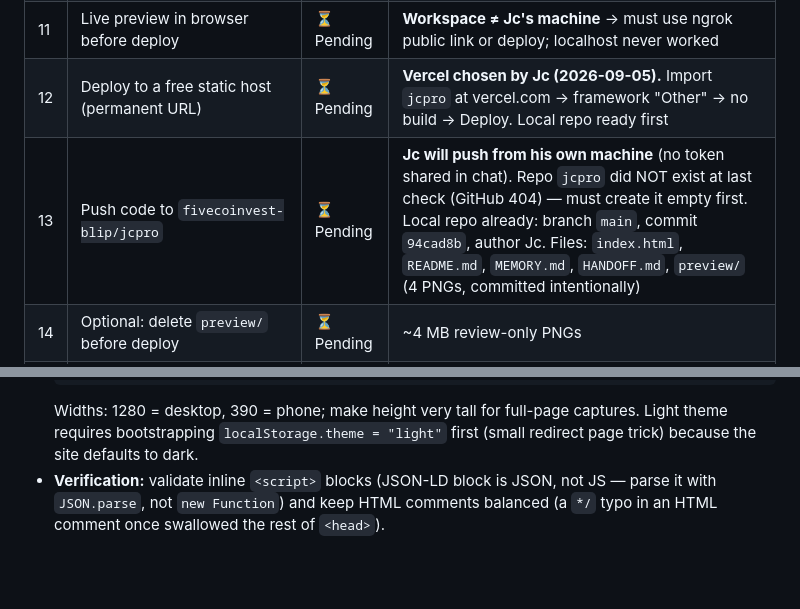
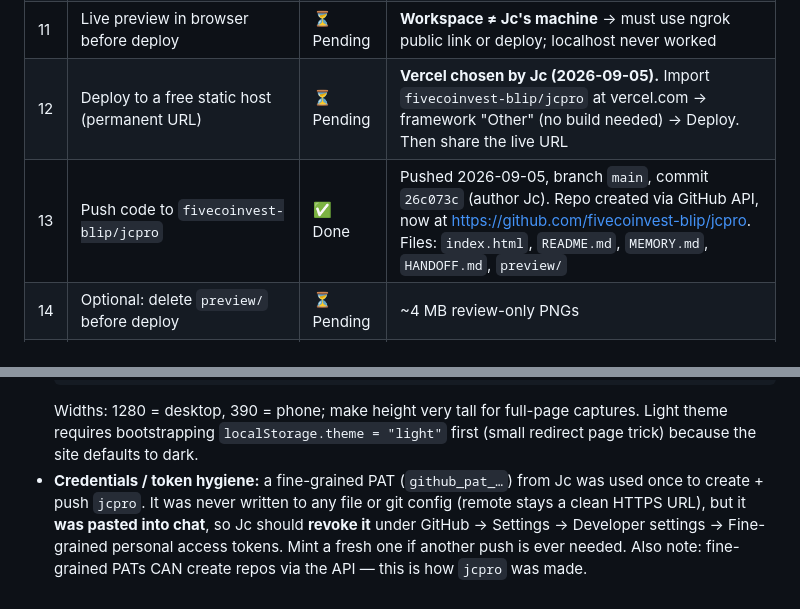
Before and after one commit to fivecoinvest-blip/jcpro, a Markdown page: HANDOFF.md, 2 parts joined by grey strips. Rendered like a GitHub page; blank space fills up the shorter version.

Commit message:
Mark GitHub push complete in handoff tracker
Generated with Codebuff 🤖
Co-Authored-By: Codebuff <noreply@codebuff.com>

```diff
--- a/HANDOFF.md
+++ b/HANDOFF.md
@@ -25,8 +25,8 @@ GitHub yet (folder is **not** a git repo).
 | 9 | LinkedIn URL wired into contact button | ⏳ Pending | Awaiting URL from Jc |
 | 10 | Domain added (canonical/`og:url`/JSON-LD `url`) | ⏳ Pending | Jc: "domain later" |
 | 11 | Live preview in browser before deploy | ⏳ Pending | **Workspace ≠ Jc's machine** → must use ngrok public link or deploy; localhost never worked |
-| 12 | Deploy to a free static host (permanent URL) | ⏳ Pending | **Vercel chosen by Jc (2026-09-05).** Import `jcpro` at vercel.com → framework "Other" → no build → Deploy. Local repo ready first |
-| 13 | Push code to `fivecoinvest-blip/jcpro` | ⏳ Pending | **Jc will push from his own machine** (no token shared in chat). Repo `jcpro` did NOT exist at last check (GitHub 404) — must create it empty first. Local repo already: branch `main`, commit `94cad8b`, author Jc. Files: `index.html`, `README.md`, `MEMORY.md`, `HANDOFF.md`, `preview/` (4 PNGs, committed intentionally) |
+| 12 | Deploy to a free static host (permanent URL) | ⏳ Pending | **Vercel chosen by Jc (2026-09-05).** Import `fivecoinvest-blip/jcpro` at vercel.com → framework "Other" (no build needed) → Deploy. Then share the live URL |
+| 13 | Push code to `fivecoinvest-blip/jcpro` | ✅ Done | Pushed 2026-09-05, branch `main`, commit `26c073c` (author Jc). Repo created via GitHub API, now at https://github.com/fivecoinvest-blip/jcpro. Files: `index.html`, `README.md`, `MEMORY.md`, `HANDOFF.md`, `preview/` |
 | 14 | Optional: delete `preview/` before deploy | ⏳ Pending | ~4 MB review-only PNGs |
 | 15 | Optional: projects section / real work samples | ⏳ Future | Backs up the claimed stack; Jc has none listed yet |
 
@@ -54,6 +54,4 @@ GitHub yet (folder is **not** a git repo).
   Widths: 1280 = desktop, 390 = phone; make height very tall for full-page captures.
   Light theme requires bootstrapping `localStorage.theme = "light"` first (small redirect
   page trick) because the site defaults to dark.
-- **Verification:** validate inline `<script>` blocks (JSON-LD block is JSON, not JS —
-  parse it with `JSON.parse`, not `new Function`) and keep HTML comments balanced
-  (a `*/` typo in an HTML comment once swallowed the rest of `<head>`).
+- **Credentials / token hygiene:** a fine-grained PAT (`github_pat_…`) from Jc was used once to create + push `jcpro`. It was never written to any file or git config (remote stays a clean HTTPS URL), but it **was pasted into chat**, so Jc should **revoke it** under GitHub → Settings → Developer settings → Fine-grained personal access tokens. Mint a fresh one if another push is ever needed. Also note: fine-grained PATs CAN create repos via the API — this is how `jcpro` was made.
```
